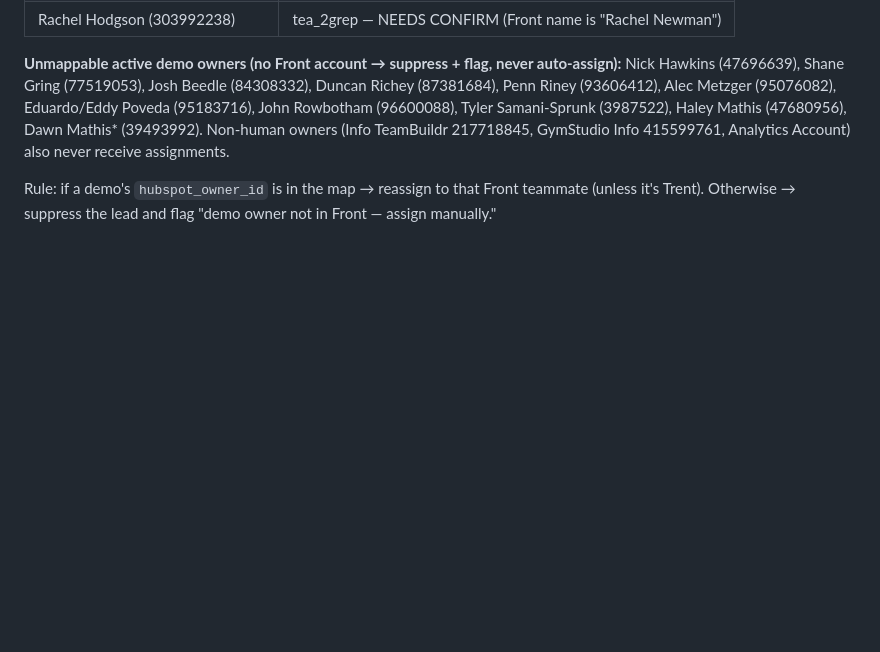
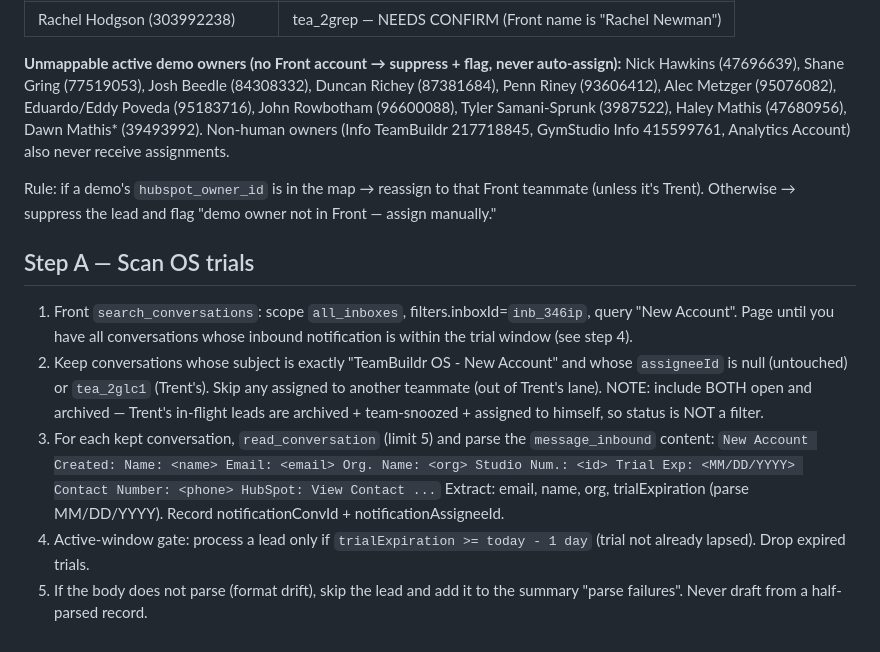
Before and after one commit to trent-luecke/chief-of-staff, a Markdown page: docs/runbooks/os-trial-outreach-runbook.md, the part around the change. Drawn GitHub-style; blank space fills up the shorter version.

Commit message:
feat(outreach): OS scan recipe + HubSpot EMAIL-engagement cadence
Validation found in-flight touches log in HubSpot (not Front); switch
cadence counting to HubSpot EMAIL engagements matched on the shared
subject, which survives the HubSpot->Front transition.

```diff
--- a/docs/runbooks/os-trial-outreach-runbook.md
+++ b/docs/runbooks/os-trial-outreach-runbook.md
@@ -51,4 +51,13 @@ Reassignment only works for reps who exist in Front. Match is by name (HubSpot `
 
 Rule: if a demo's `hubspot_owner_id` is in the map → reassign to that Front teammate (unless it's Trent). Otherwise → suppress the lead and flag "demo owner <name> not in Front — assign manually."
 
+## Step A — Scan OS trials
+1. Front `search_conversations`: scope `all_inboxes`, filters.inboxId=`inb_346ip`, query "New Account". Page until you have all conversations whose inbound notification is within the trial window (see step 4).
+2. Keep conversations whose subject is exactly "TeamBuildr OS - New Account" and whose `assigneeId` is null (untouched) or `tea_2glc1` (Trent's). Skip any assigned to another teammate (out of Trent's lane). NOTE: include BOTH open and archived — Trent's in-flight leads are archived + team-snoozed + assigned to himself, so status is NOT a filter.
+3. For each kept conversation, `read_conversation` (limit 5) and parse the `message_inbound` content:
+   `New Account Created: Name: <name> Email: <email> Org. Name: <org> Studio Num.: <id> Trial Exp: <MM/DD/YYYY> Contact Number: <phone> HubSpot: View Contact ...`
+   Extract: email, name, org, trialExpiration (parse MM/DD/YYYY). Record notificationConvId + notificationAssigneeId.
+4. Active-window gate: process a lead only if `trialExpiration >= today - 1 day` (trial not already lapsed). Drop expired trials.
+5. If the body does not parse (format drift), skip the lead and add it to the summary "parse failures". Never draft from a half-parsed record.
+
 <!-- Installed as scheduled task os-trial-outreach on <date>, manual-only pending validation. -->
```
Also changed, not shown: 2 other files.
